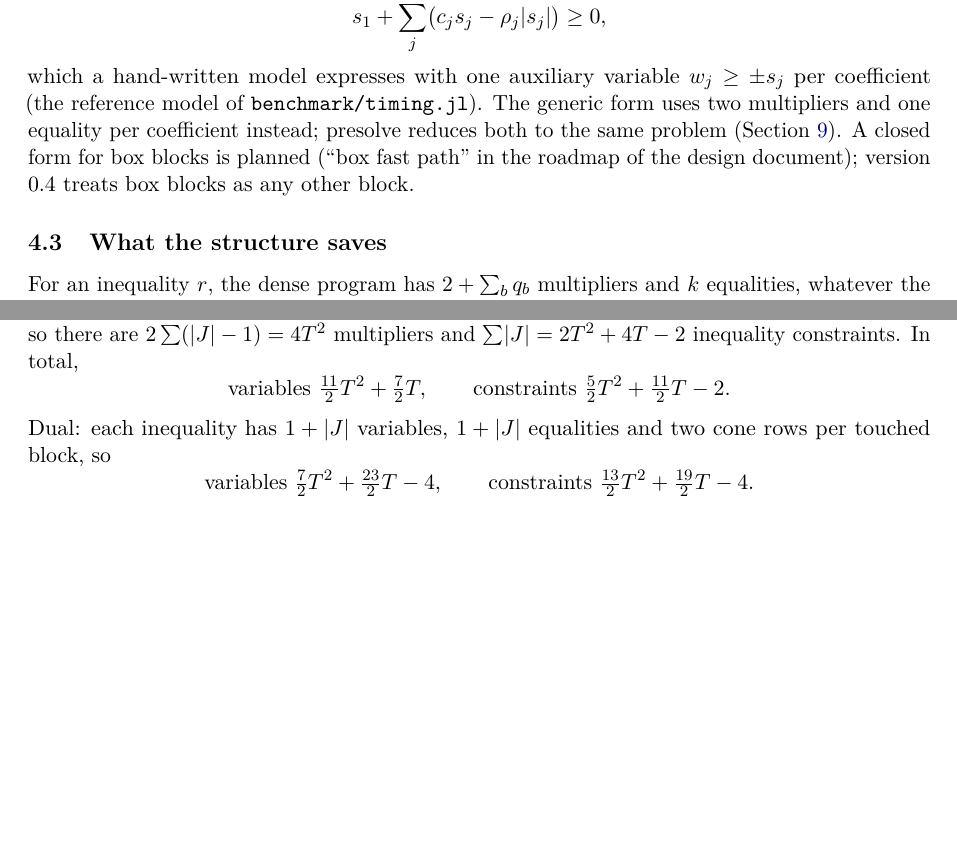
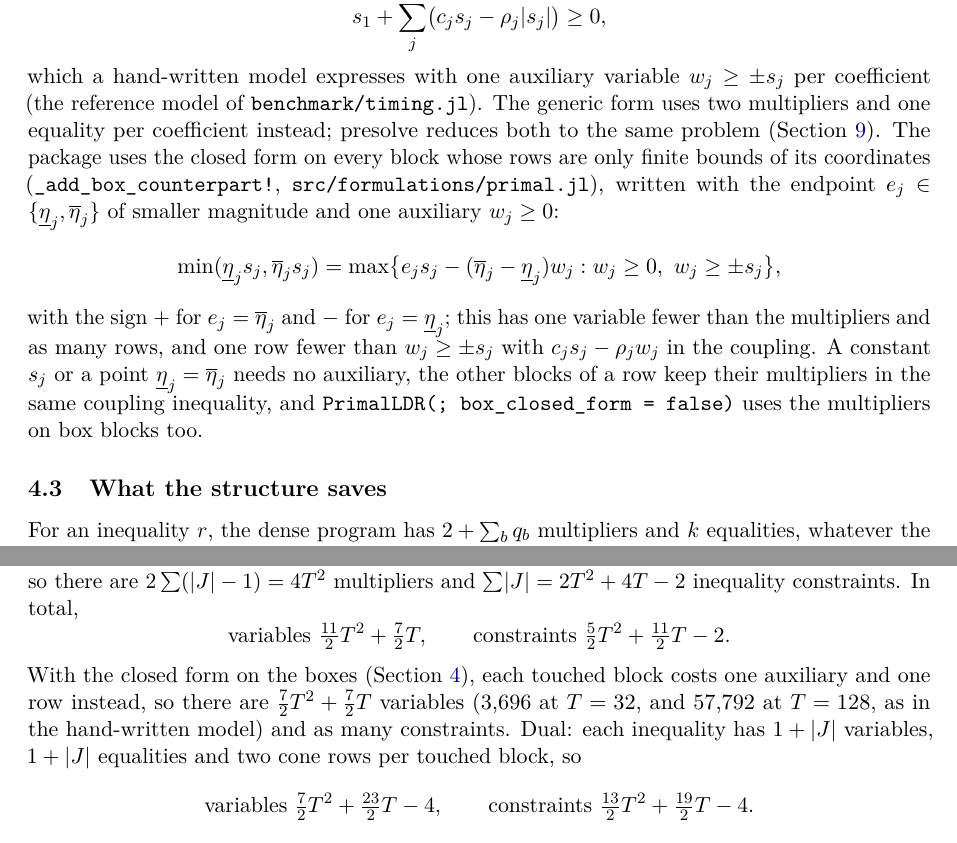
Before and after one commit to bfpc/LinearDecisionRules.jl, a LaTeX paper (docs/math/ldr-math.tex, which reads docs/math/appendices/sizes.tex, docs/math/sections/primal.tex): two parts of pages 9 and 26 of 27, joined at a grey line, cut so that both start at the same text, the shorter picture padded with empty space. Compiled offline with pdfLaTeX.

Commit message:
Document the box closed form of the primal in the notes
Co-Authored-By: Claude Opus 5.5 <noreply@anthropic.com>

```diff
--- a/docs/math/appendices/sizes.tex
+++ b/docs/math/appendices/sizes.tex
@@ -29,6 +29,7 @@ there are $2\sum(\abs{\Jr} - 1) = 4T^2$ multipliers and $\sum\abs{\Jr} = 2T^2 +
 \[
 \text{variables } \tfrac{11}{2}T^2 + \tfrac72T, \qquad \text{constraints } \tfrac52T^2 + \tfrac{11}{2}T - 2.
 \]
+With the closed form on the boxes (\cref{sec:primal}), each touched block costs one auxiliary and one row instead, so there are $\tfrac72T^2 + \tfrac72T$ variables (3,696 at $T = 32$, and 57,792 at $T = 128$, as in the hand-written model) and as many constraints.
 Dual: each inequality has $1 + \abs{\Jr}$ variables, $1 + \abs{\Jr}$ equalities and two cone rows per touched block, so
 \[
 \text{variables } \tfrac72T^2 + \tfrac{23}{2}T - 4, \qquad \text{constraints } \tfrac{13}{2}T^2 + \tfrac{19}{2}T - 4.
--- a/docs/math/sections/primal.tex
+++ b/docs/math/sections/primal.tex
@@ -81,8 +81,13 @@ which a hand-written model expresses with one auxiliary variable $w_j \ge \pm s_
 (the reference model of \file{benchmark/timing.jl}).
 The generic form uses two multipliers and one equality per coefficient instead;
 presolve reduces both to the same problem (\cref{sec:computation}).
-A closed form for box blocks is planned (``box fast path'' in the roadmap of the design document);
-version 0.4 treats box blocks as any other block.
+The package uses the closed form on every block whose rows are only finite bounds of its coordinates (\code{\_add\_box\_counterpart!}, \file{src/formulations/primal.jl}), written with the endpoint $e_j \in \{\underline\eta_j, \overline\eta_j\}$ of smaller magnitude and one auxiliary $w_j \ge 0$:
+\[
+\min(\underline\eta_j s_j, \overline\eta_j s_j) = \max\bigl\{e_j s_j - (\overline\eta_j - \underline\eta_j) w_j : w_j \ge 0,\ w_j \ge \pm s_j\bigr\},
+\]
+with the sign $+$ for $e_j = \overline\eta_j$ and $-$ for $e_j = \underline\eta_j$;
+this has one variable fewer than the multipliers and as many rows, and one row fewer than $w_j \ge \pm s_j$ with $c_j s_j - \rho_j w_j$ in the coupling.
+A constant $s_j$ or a point $\underline\eta_j = \overline\eta_j$ needs no auxiliary, the other blocks of a row keep their multipliers in the same coupling inequality, and \code{PrimalLDR(; box\_closed\_form = false)} uses the multipliers on box blocks too.
 
 \subsection{What the structure saves}
 
```
Also changed, not shown: docs/math/sections/primal.tex (1 more changed lines).
